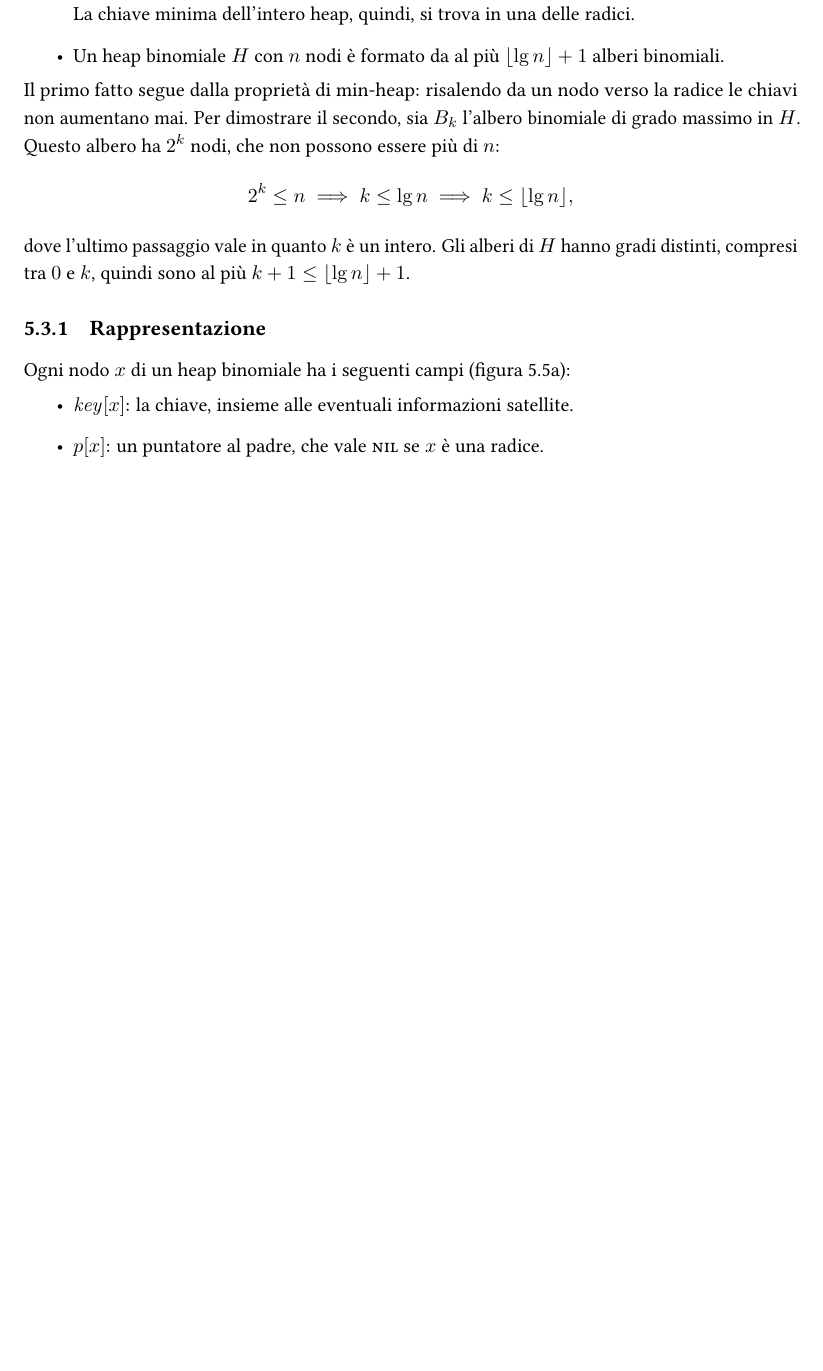
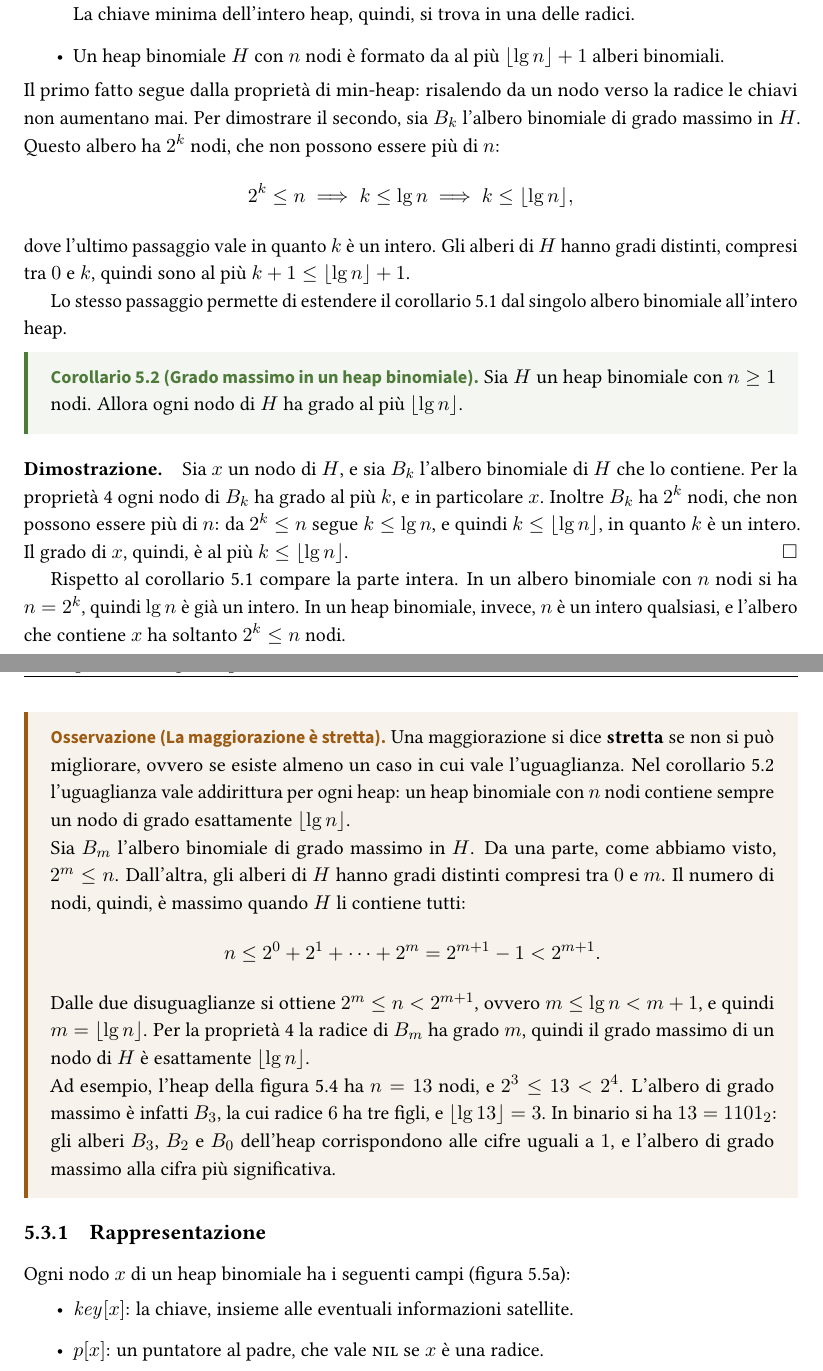
Before and after one commit to emanuelegaliano/Algoritmi-lm18, a LaTeX thesis (Algoritmi.tex, which reads chapters/heap_binomiali.tex): part of page 130 of 146 before the commit and two parts of pages 130 and 131 of 146 after it, the two joined at a grey line, cut so that both start at the same text, the shorter picture padded with empty space. The pictures show the PDF file Algoritmi.pdf that the author committed with the source.

Commit message:
Corollario sul grado massimo in un heap binomiale
Aggiunto il corollario 5.2: ogni nodo di un heap binomiale con n nodi
ha grado al più ⌊lg n⌋, con la dimostrazione. Sotto, un'osservazione
dimostra che la maggiorazione è stretta: ogni heap con n nodi contiene
un nodo di grado esattamente ⌊lg n⌋, come nell'heap della figura 5.4.

Il corollario sul singolo albero si chiama ora "Grado massimo in un
albero binomiale", e il costo di Extract-Min rimanda al nuovo corollario.

Ricompilato il PDF.

Co-Authored-By: Claude Opus 5.5 <noreply@anthropic.com>

```diff
--- a/chapters/heap_binomiali.tex
+++ b/chapters/heap_binomiali.tex
@@ -258,7 +258,7 @@ La regola $\binom{k}{i} = \binom{k-1}{i} + \binom{k-1}{i-1}$ ha una lettura comb
 
 Dalla proprietà 4 segue un limite al grado dei nodi, che useremo per stimare il costo delle operazioni.
 
-\begin{corollario}[Grado massimo]\label{cor:hb-grado}
+\begin{corollario}[Grado massimo in un albero binomiale]\label{cor:hb-grado}
 Sia $B$ un albero binomiale con $n$ nodi. Allora ogni nodo di $B$ ha grado al più $\lg n$.
 \end{corollario}
 
@@ -331,6 +331,29 @@ Il primo fatto segue dalla proprietà di min-heap: risalendo da un nodo verso la
 2^k \le n \implies k \le \lg n \implies k \le \lfloor \lg n \rfloor,
 \]
 dove l'ultimo passaggio vale in quanto $k$ è un intero. Gli alberi di $H$ hanno gradi distinti, compresi tra $0$ e $k$, quindi sono al più $k + 1 \le \lfloor \lg n \rfloor + 1$.
+
+Lo stesso passaggio permette di estendere il corollario~\ref{cor:hb-grado} dal singolo albero binomiale all'intero heap.
+
+\begin{corollario}[Grado massimo in un heap binomiale]\label{cor:hb-grado-heap}
+Sia $H$ un heap binomiale con $n \ge 1$ nodi. Allora ogni nodo di $H$ ha grado al più $\lfloor \lg n \rfloor$.
+\end{corollario}
+
+\paragraph{Dimostrazione.}
+Sia $x$ un nodo di $H$, e sia $B_k$ l'albero binomiale di $H$ che lo contiene. Per la proprietà 4 ogni nodo di $B_k$ ha grado al più $k$, e in particolare $x$. Inoltre $B_k$ ha $2^k$ nodi, che non possono essere più di $n$: da $2^k \le n$ segue $k \le \lg n$, e quindi $k \le \lfloor \lg n \rfloor$, in quanto $k$ è un intero. Il grado di $x$, quindi, è al più $k \le \lfloor \lg n \rfloor$. \hfill $\square$
+
+Rispetto al corollario~\ref{cor:hb-grado} compare la parte intera. In un albero binomiale con $n$ nodi si ha $n = 2^k$, quindi $\lg n$ è già un intero. In un heap binomiale, invece, $n$ è un intero qualsiasi, e l'albero che contiene $x$ ha soltanto $2^k \le n$ nodi.
+
+\begin{osservazione}[La maggiorazione è stretta]
+Una maggiorazione si dice \textbf{stretta} se non si può migliorare, ovvero se esiste almeno un caso in cui vale l'uguaglianza. Nel corollario~\ref{cor:hb-grado-heap} l'uguaglianza vale addirittura per ogni heap: un heap binomiale con $n$ nodi contiene sempre un nodo di grado esattamente $\lfloor \lg n \rfloor$.
+
+Sia $B_m$ l'albero binomiale di grado massimo in $H$. Da una parte, come abbiamo visto, $2^m \le n$. Dall'altra, gli alberi di $H$ hanno gradi distinti compresi tra $0$ e $m$. Il numero di nodi, quindi, è massimo quando $H$ li contiene tutti:
+\[
+n \le 2^0 + 2^1 + \cdots + 2^m = 2^{m+1} - 1 < 2^{m+1}.
+\]
+Dalle due disuguaglianze si ottiene $2^m \le n < 2^{m+1}$, ovvero $m \le \lg n < m + 1$, e quindi $m = \lfloor \lg n \rfloor$. Per la proprietà 4 la radice di $B_m$ ha grado $m$, quindi il grado massimo di un nodo di $H$ è esattamente $\lfloor \lg n \rfloor$.
+
+Ad esempio, l'heap della figura~\ref{fig:hb-esempio} ha $n = 13$ nodi, e $2^3 \le 13 < 2^4$. L'albero di grado massimo è infatti $B_3$, la cui radice $6$ ha tre figli, e $\lfloor \lg 13 \rfloor = 3$. In binario si ha $13 = 1101_2$: gli alberi $B_3$, $B_2$ e $B_0$ dell'heap corrispondono alle cifre uguali a $1$, e l'albero di grado massimo alla cifra più significativa.
+\end{osservazione}
 
 \subsection{Rappresentazione}\label{sec:hb-rappresentazione}
 Ogni nodo $x$ di un heap binomiale ha i seguenti campi (figura~\ref{fig:hb-rappresentazione}a):
```
Also changed, not shown: Algoritmi.pdf, chapters/heap_binomiali.tex (2 more changed lines).
